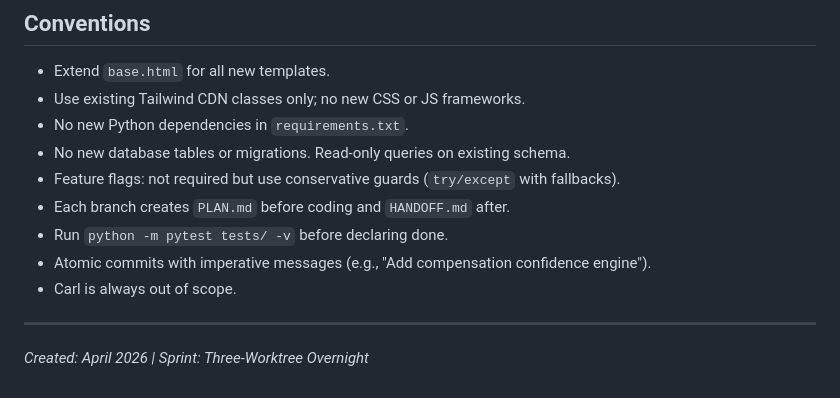
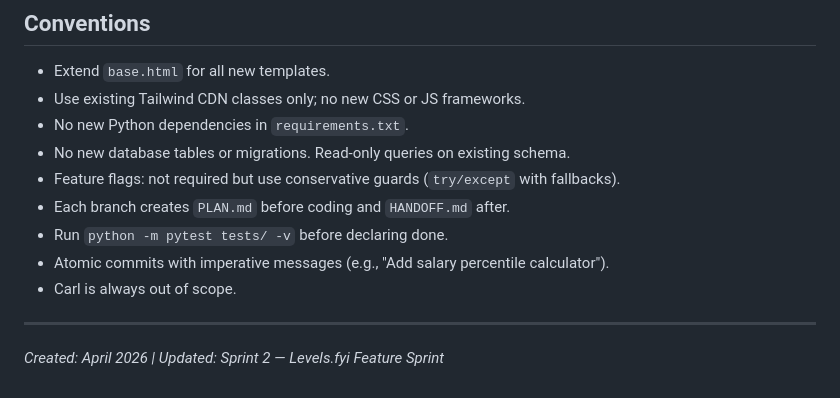
Before and after one commit to Catalitium/catalitium, a Markdown page: AGENT_CONTRACT.md, the part around one of its changes. GitHub-like rendering.

```diff
--- a/AGENT_CONTRACT.md
+++ b/AGENT_CONTRACT.md
@@ -105,9 +147,9 @@ URL prefixes** to avoid merge conflicts:
 - Feature flags: not required but use conservative guards (`try/except` with fallbacks).
 - Each branch creates `PLAN.md` before coding and `HANDOFF.md` after.
 - Run `python -m pytest tests/ -v` before declaring done.
-- Atomic commits with imperative messages (e.g., "Add compensation confidence engine").
+- Atomic commits with imperative messages (e.g., "Add salary percentile calculator").
 - Carl is always out of scope.
 
 ---
 
-*Created: April 2026 | Sprint: Three-Worktree Overnight*
+*Created: April 2026 | Updated: Sprint 2 — Levels.fyi Feature Sprint*
```
Also changed, not shown: other parts of AGENT_CONTRACT.md (+91 -49 lines).
